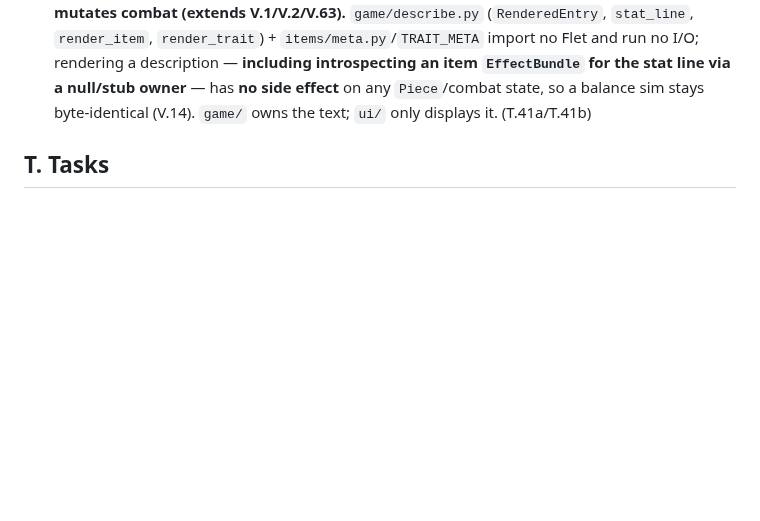
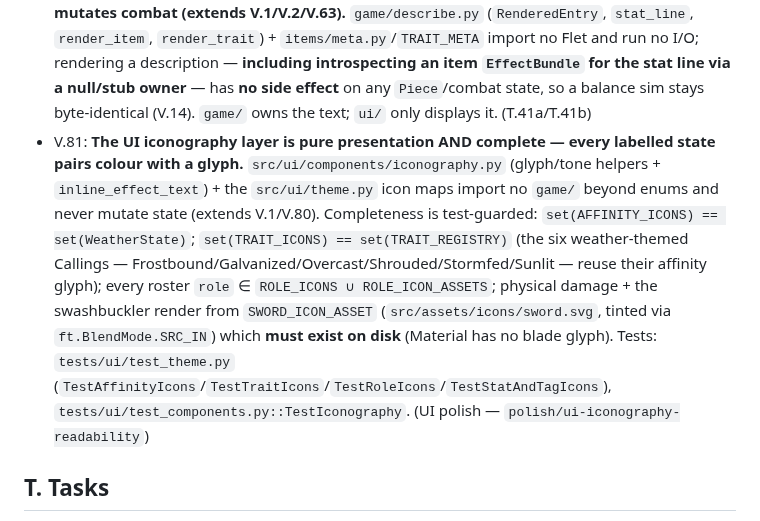
Before and after one commit to Meduty/tempest-fauna-trail, a Markdown page: SPEC.md, the part around the change. Rendered like a GitHub page; blank space fills up the shorter version.

Commit message:
spec: add V.81 — UI iconography pure presentation + completeness guard
Records the icon-map drift guards (every affinity/trait/role has a glyph, sword
asset exists on disk) as a presentation-only invariant, mirroring V.78/V.79.

Co-Authored-By: Claude Opus 4.8 <noreply@anthropic.com>

```diff
--- a/SPEC.md
+++ b/SPEC.md
@@ -164,6 +164,7 @@ Route (staged nodes) → Node[weather] → Combat(team, enemies, weather) → Ba
 - V.78: **Every `ITEM_REGISTRY` id has an `ITEM_META(name, blurb)` entry — no item renders as a bare id.** `game/items/meta.py::ITEM_META: dict[str, ItemMeta]` (player-facing **name** + flavor/effect **blurb**, transcribed from `docs/design/content/item_catalog.md`) covers **all** `ITEM_REGISTRY` ids — `set(ITEM_REGISTRY) == set(ITEM_META)`. The displayed **stat line is introspected from the item's `EffectBundle`** (`describe.render_item` reads the registered factory's modifiers → `+12% STR`), **never re-typed**, so it can't drift from the number combat applies. Prep item chips render name + blurb + derived stat line, not the snake_case id (replaces the `prep._item_label` stopgap). (T.41a)
 - V.79: **Every `TRAIT_REGISTRY` trait has `TRAIT_META` with one breakpoint description per actual `factory()` breakpoint.** `traits/meta.py::TRAIT_META` (authored name/blurb + per-breakpoint `text`, transcribed from `trait_catalog.md` but reconciled to the **code's** counts — e.g. Bruiser apex @10, Stalker apex @8) covers **all** `TRAIT_REGISTRY` ids, and each trait's `TRAIT_META` rung keys **== its `factory()` breakpoint counts** (no trait/breakpoint without a description; guards trait-text ↔ breakpoint-count drift). `define_trait` (`traits/_packs.py`) retains each rung's `muls`/`adds` in `TRAIT_STAT_PACKS`, and `describe.render_trait(trait_id)` returns name/blurb + per-breakpoint effect text whose **stat line derives from those `muls`/`adds`** (the same dicts the rung's bundle applies, V.2) — never re-typed. Consumed by `trait_synergies_panel` tooltips (Prep + Combat). (T.41b)
 - V.80: **The description render-layer is pure presentation — zero Flet, no RNG/I/O, never mutates combat (extends V.1/V.2/V.63).** `game/describe.py` (`RenderedEntry`, `stat_line`, `render_item`, `render_trait`) + `items/meta.py`/`TRAIT_META` import no Flet and run no I/O; rendering a description — **including introspecting an item `EffectBundle` for the stat line via a null/stub owner** — has **no side effect** on any `Piece`/combat state, so a balance sim stays byte-identical (V.14). `game/` owns the text; `ui/` only displays it. (T.41a/T.41b)
+- V.81: **The UI iconography layer is pure presentation AND complete — every labelled state pairs colour with a glyph.** `src/ui/components/iconography.py` (glyph/tone helpers + `inline_effect_text`) + the `src/ui/theme.py` icon maps import no `game/` beyond enums and never mutate state (extends V.1/V.80). Completeness is test-guarded: `set(AFFINITY_ICONS) == set(WeatherState)`; `set(TRAIT_ICONS) == set(TRAIT_REGISTRY)` (the six weather-themed Callings — Frostbound/Galvanized/Overcast/Shrouded/Stormfed/Sunlit — reuse their affinity glyph); every roster `role` ∈ `ROLE_ICONS ∪ ROLE_ICON_ASSETS`; physical damage + the swashbuckler render from `SWORD_ICON_ASSET` (`src/assets/icons/sword.svg`, tinted via `ft.BlendMode.SRC_IN`) which **must exist on disk** (Material has no blade glyph). Tests: `tests/ui/test_theme.py` (`TestAffinityIcons`/`TestTraitIcons`/`TestRoleIcons`/`TestStatAndTagIcons`), `tests/ui/test_components.py::TestIconography`. (UI polish — `polish/ui-iconography-readability`)
 
 ## T. Tasks
 
```
